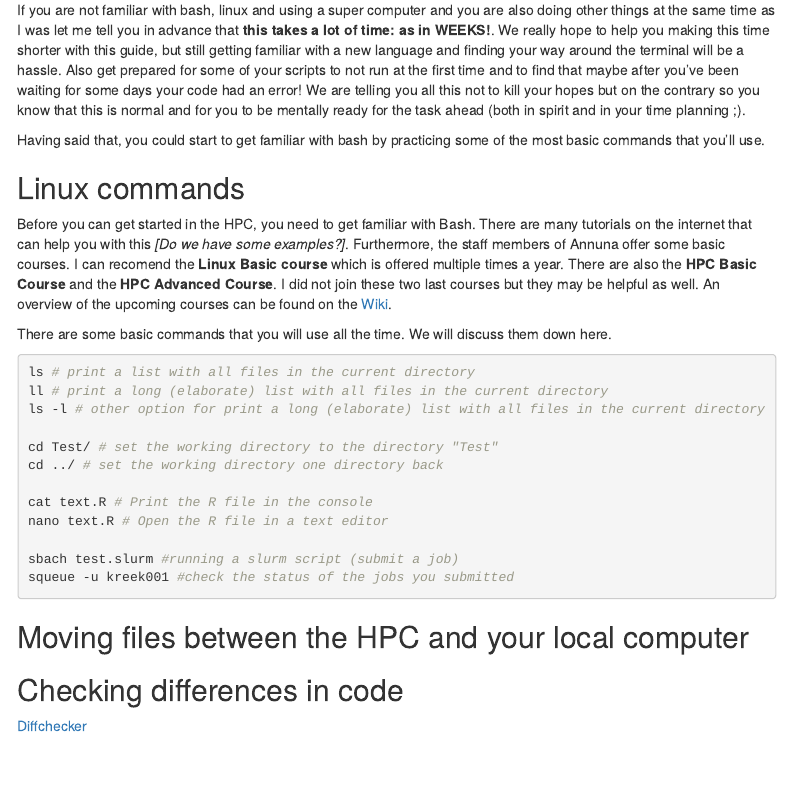
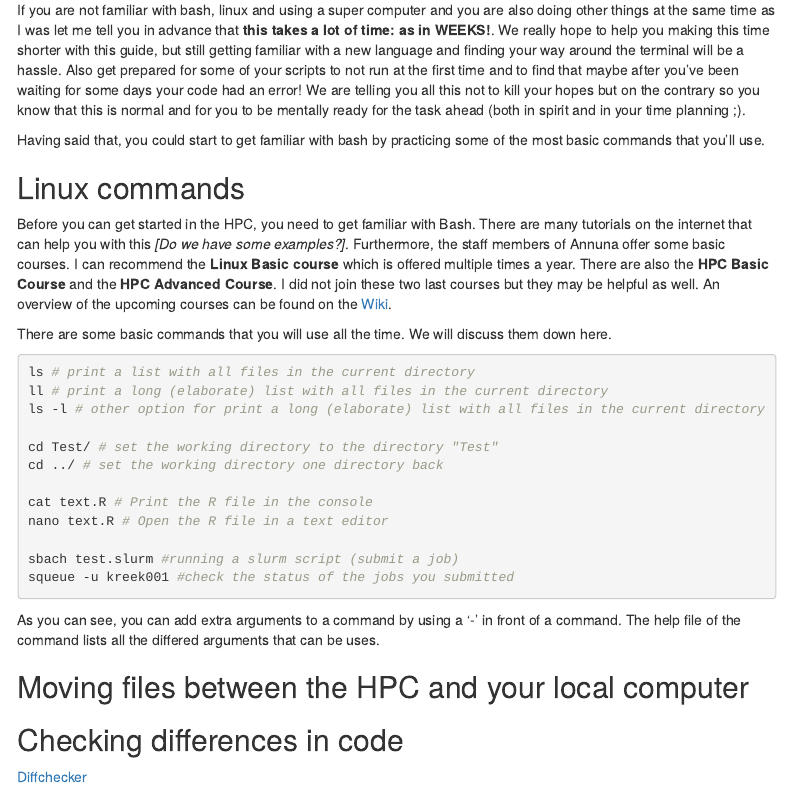
Before and after one commit to Marcelara/PSF_Anunna, an R Markdown document (Pipeline_for_Anunna.Rmd): the page in a window 1100 px wide, from 2050 px down. Rendered offline with R 4.5, knitr and Pandoc, with nearby package versions; menus at the side of the page are left out.

Commit message:
Adding an extra line to the Linux commands paragraph

````diff
--- a/Pipeline_for_Anunna.Rmd
+++ b/Pipeline_for_Anunna.Rmd
@@ -68,7 +68,7 @@ Having said that, you could start to get familiar with bash by practicing some o
 
 ## Linux commands
 
-Before you can get started in the HPC, you need to get familiar with Bash. There are many tutorials on the internet that can help you with this *[Do we have some examples?]*. Furthermore, the staff members of Annuna offer some basic courses. I can recomend the **Linux Basic course** which is offered multiple times a year. There are also the **HPC Basic Course** and the **HPC Advanced Course**. I did not join these two last courses but they may be helpful as well. An overview of the upcoming courses can be found on the [Wiki](https://wiki.anunna.wur.nl/index.php/Main_Page#Events).
+Before you can get started in the HPC, you need to get familiar with Bash. There are many tutorials on the internet that can help you with this *[Do we have some examples?]*. Furthermore, the staff members of Annuna offer some basic courses. I can recommend the **Linux Basic course** which is offered multiple times a year. There are also the **HPC Basic Course** and the **HPC Advanced Course**. I did not join these two last courses but they may be helpful as well. An overview of the upcoming courses can be found on the [Wiki](https://wiki.anunna.wur.nl/index.php/Main_Page#Events).
 
 There are some basic commands that you will use all the time. We will discuss them down here.
 
@@ -87,6 +87,7 @@ sbach test.slurm #running a slurm script (submit a job)
 squeue -u kreek001 #check the status of the jobs you submitted
 ```
 
+As you can see, you can add extra arguments to a command by using a '-' in front of a command. The help file of the command lists all the differed arguments that can be uses.
 
 ## Moving files between the HPC and your local computer
 
````
